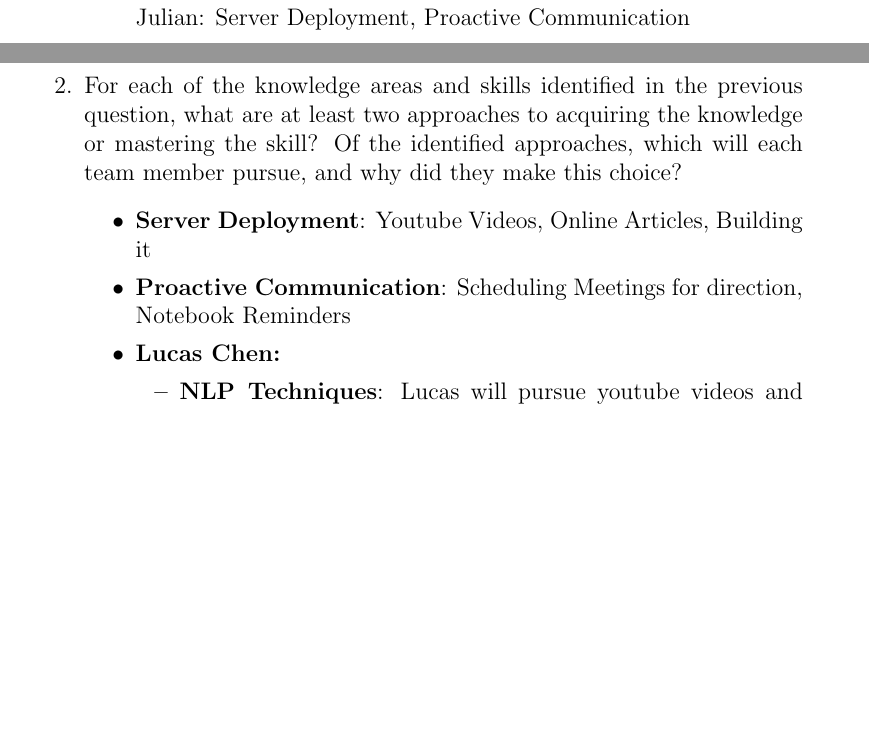
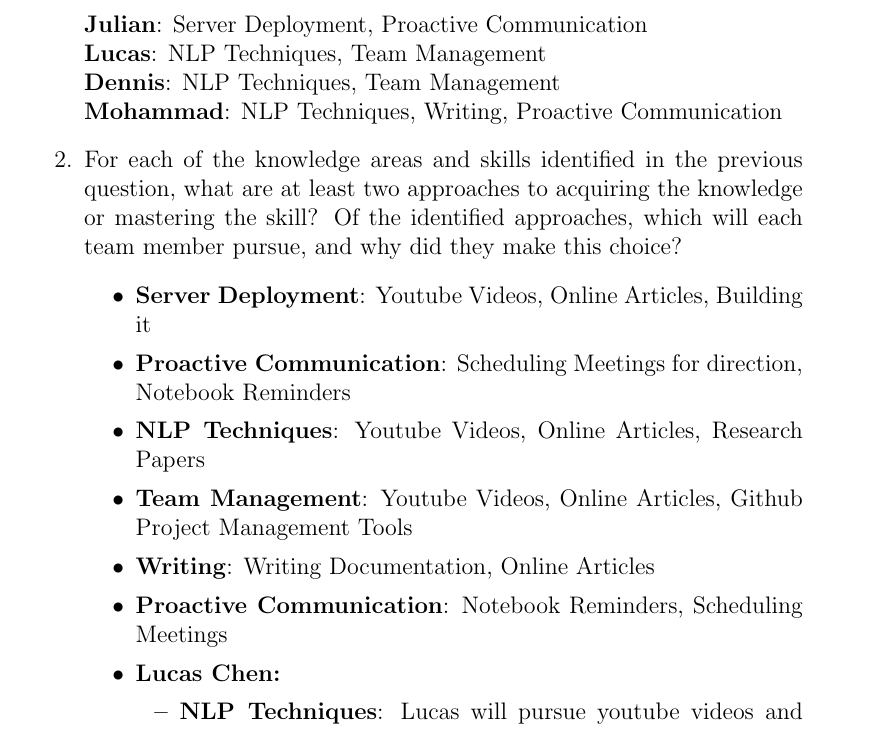
Before and after one commit to lilweege/SyntaxSentinels, a LaTeX document (docs/SRS-Volere/SRS.tex): two parts of pages 49 and 50 of 51 before the commit and part of page 50 of 51 after it, the two joined at a grey line, cut so that both start at the same text, the shorter picture padded with empty space. Compiled offline with pdfLaTeX.

Commit message:
fixed formatting

```diff
--- a/docs/SRS-Volere/SRS.tex
+++ b/docs/SRS-Volere/SRS.tex
@@ -1323,8 +1324,8 @@ graduate attribute of Lifelong Learning.  Please answer the following questions:
-        Julian: Server Deployment, Proactive Communication
-
-
-        \item
     \end{itemize}
+    \textbf{Julian}: Server Deployment, Proactive Communication \\
+    \textbf{Lucas}: NLP Techniques, Team Management \\
+    \textbf{Dennis}: NLP Techniques, Team Management \\
+    \textbf{Mohammad}: NLP Techniques, Writing, Proactive Communication
   \item For each of the knowledge areas and skills identified in the previous
   question, what are at least two approaches to acquiring the knowledge or
   mastering the skill?  Of the identified approaches, which will each team
@@ -1332,6 +1333,10 @@ graduate attribute of Lifelong Learning.  Please answer the following questions:
     \begin{itemize}
         \item \textbf{Server Deployment}: Youtube Videos, Online Articles, Building it
         \item \textbf{Proactive Communication}: Scheduling Meetings for direction, Notebook Reminders
+        \item \textbf{NLP Techniques}: Youtube Videos, Online Articles, Research Papers
+        \item \textbf{Team Management}: Youtube Videos, Online Articles, Github Project Management Tools
+        \item \textbf{Writing}: Writing Documentation, Online Articles
+        \item \textbf{Proactive Communication}: Notebook Reminders, Scheduling Meetings
         \item \textbf{Lucas Chen:}
         \begin{itemize}
             \item \textbf{NLP Techniques}: Lucas will pursue youtube videos and online reading to understand NLP techniques. This is because he learns best through visual and auditory methods.
```
Also changed, not shown: docs/SRS-Volere/SRS.pdf, docs/SRS-Volere/SRS.tex (7 more changed lines).
